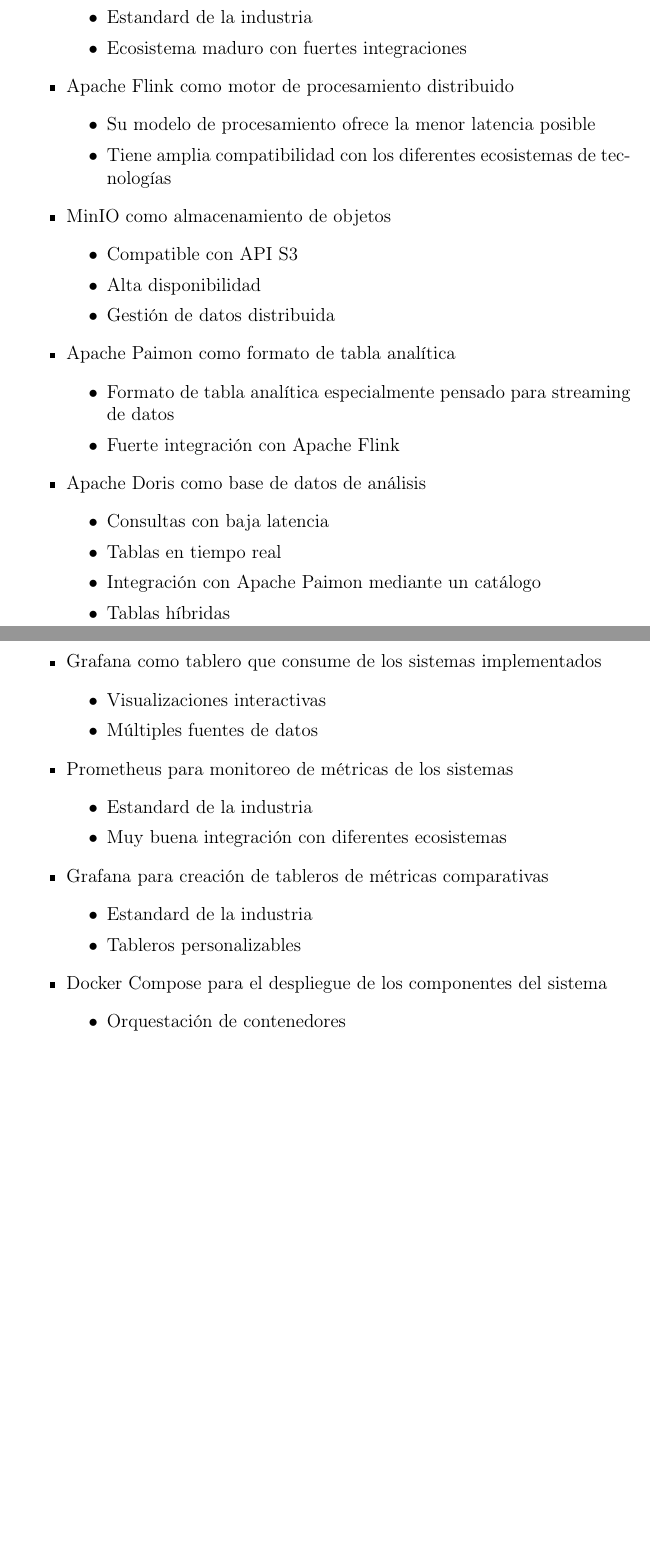
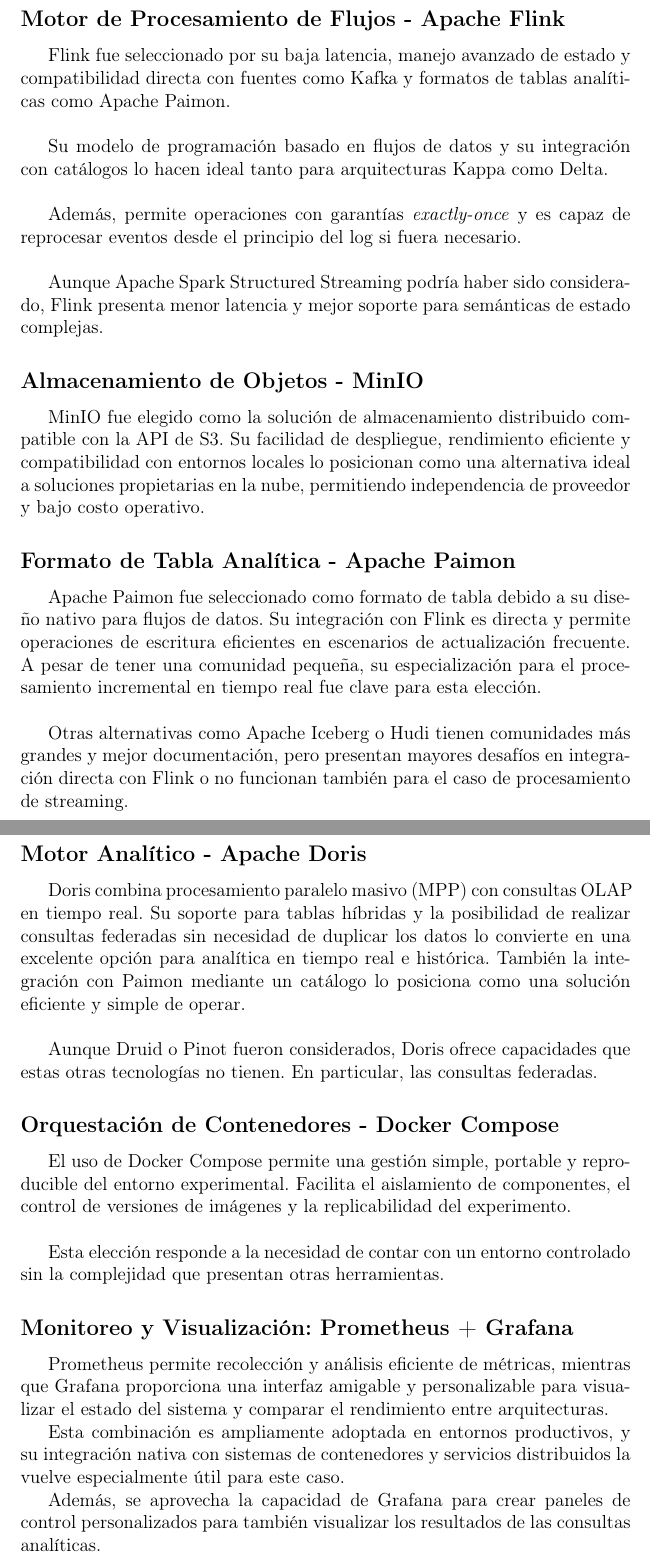
Before and after one commit to Rekeyea/Tesis, a LaTeX document (main.tex, which reads metodologia/stack.tex): two parts of pages 76 and 77 of 143 before the commit and two parts of pages 77 and 78 of 144 after it, joined at a grey line, cut at the place of the change, the shorter picture padded with empty space. Compiled offline with pdfLaTeX.

Commit message:
Mejorada la seccion de eleccion de tecnologias

```diff
--- a/metodologia/stack.tex
+++ b/metodologia/stack.tex
@@ -13,46 +10,0 @@
-           \item Estandard de la industria
-           \item Ecosistema maduro con fuertes integraciones
-       \end{itemize}
-    \item Apache Flink como motor de procesamiento distribuido
-       \begin{itemize}
-           \item Su modelo de procesamiento ofrece la menor latencia posible
-           \item Tiene amplia compatibilidad con los diferentes ecosistemas de tecnologías
-       \end{itemize}
-    \item MinIO como almacenamiento de objetos
-       \begin{itemize}
-           \item Compatible con API S3
-           \item Alta disponibilidad
-           \item Gestión de datos distribuida
-       \end{itemize}
-    \item Apache Paimon como formato de tabla analítica
-       \begin{itemize}
-           \item Formato de tabla analítica especialmente pensado para streaming de datos
-           \item Fuerte integración con Apache Flink
-       \end{itemize}
-    \item Apache Doris como base de datos de análisis
-       \begin{itemize}
-           \item Consultas con baja latencia
-           \item Tablas en tiempo real
-           \item Integración con Apache Paimon mediante un catálogo
-           \item Tablas híbridas
-       \end{itemize}
-    \newpage
-    \item Grafana como tablero que consume de los sistemas implementados
-       \begin{itemize}
-           \item Visualizaciones interactivas
-           \item Múltiples fuentes de datos
-       \end{itemize}
-    \item Prometheus para monitoreo de métricas de los sistemas
-       \begin{itemize}
-           \item Estandard de la industria
-           \item Muy buena integración con diferentes ecosistemas
-       \end{itemize}
-    \item Grafana para creación de tableros de métricas comparativas
-       \begin{itemize}
-            \item Estandard de la industria
-            \item Tableros personalizables
-       \end{itemize}
-    \item Docker Compose para el despliegue de los componentes del sistema
-       \begin{itemize}
-           \item Orquestación de contenedores
-       \end{itemize}
@@ -60,0 +26,57 @@
+\subsection*{Motor de Procesamiento de Flujos - Apache Flink}
+
+Flink fue seleccionado por su baja latencia, manejo avanzado de estado y compatibilidad directa con fuentes como Kafka y formatos de tablas analíticas como Apache Paimon.\newline
+
+Su modelo de programación basado en flujos de datos y su integración con catálogos lo hacen ideal tanto para arquitecturas Kappa como Delta.\newline
+
+Además, permite operaciones con garantías \textit{exactly-once} y es capaz de reprocesar eventos desde el principio del log si fuera necesario.\newline
+
+Aunque Apache Spark Structured Streaming podría haber sido considerado,
+Flink presenta menor latencia y mejor soporte para semánticas de estado complejas.
+
+\subsection*{Almacenamiento de Objetos - MinIO}
+
+MinIO fue elegido como la solución de almacenamiento distribuido compatible con la API de S3.
+Su facilidad de despliegue, rendimiento eficiente y compatibilidad con entornos locales lo posicionan como una alternativa ideal a soluciones propietarias en la nube,
+permitiendo independencia de proveedor y bajo costo operativo.
+
+\subsection*{Formato de Tabla Analítica - Apache Paimon}
+
+Apache Paimon fue seleccionado como formato de tabla debido a su diseño nativo para flujos de datos.
+Su integración con Flink es directa y permite operaciones de escritura eficientes en escenarios de actualización frecuente.
+A pesar de tener una comunidad pequeña,
+su especialización para el procesamiento incremental en tiempo real fue clave para esta elección.\newline
+
+Otras alternativas como Apache Iceberg o Hudi tienen comunidades más grandes y mejor documentación,
+pero presentan mayores desafíos en integración directa con Flink
+o no funcionan también para el caso de procesamiento de streaming.
+
+\newpage
+
+\subsection*{Motor Analítico - Apache Doris}
+
+Doris combina procesamiento paralelo masivo (MPP) con consultas OLAP en tiempo real.
+Su soporte para tablas híbridas y la posibilidad de realizar consultas federadas sin necesidad de duplicar los datos lo convierte en una excelente opción para analítica en tiempo real e histórica.
+También la integración con Paimon mediante un catálogo lo posiciona como una solución eficiente y simple de operar.\newline
+
+Aunque Druid o Pinot fueron considerados,
+Doris ofrece capacidades que estas otras tecnologías no tienen. En particular, las consultas federadas.
+
+\subsection*{Orquestación de Contenedores - Docker Compose}
+
+El uso de Docker Compose permite una gestión simple, portable y reproducible del entorno experimental.
+Facilita el aislamiento de componentes, el control de versiones de imágenes y la replicabilidad del experimento. \newline
+
+Esta elección responde a la necesidad de contar con un entorno controlado sin la complejidad que presentan otras herramientas.
+
+\subsection*{Monitoreo y Visualización: Prometheus + Grafana}
+
+Prometheus permite recolección y análisis eficiente de métricas,
+mientras que Grafana proporciona una interfaz amigable y personalizable para visualizar el estado del sistema y comparar el rendimiento entre arquitecturas.
+
+Esta combinación es ampliamente adoptada en entornos productivos, y su integración nativa con sistemas de contenedores y servicios distribuidos la vuelve especialmente útil para este caso.
+
+Además, se aprovecha la capacidad de Grafana para crear paneles de control personalizados
+para también visualizar los resultados de las consultas analíticas.
+
+\newpage
```
Also changed, not shown: metodologia/dataset.tex (+0 -2 lines), main.pdf, metodologia/stack.tex (29 more changed lines).
